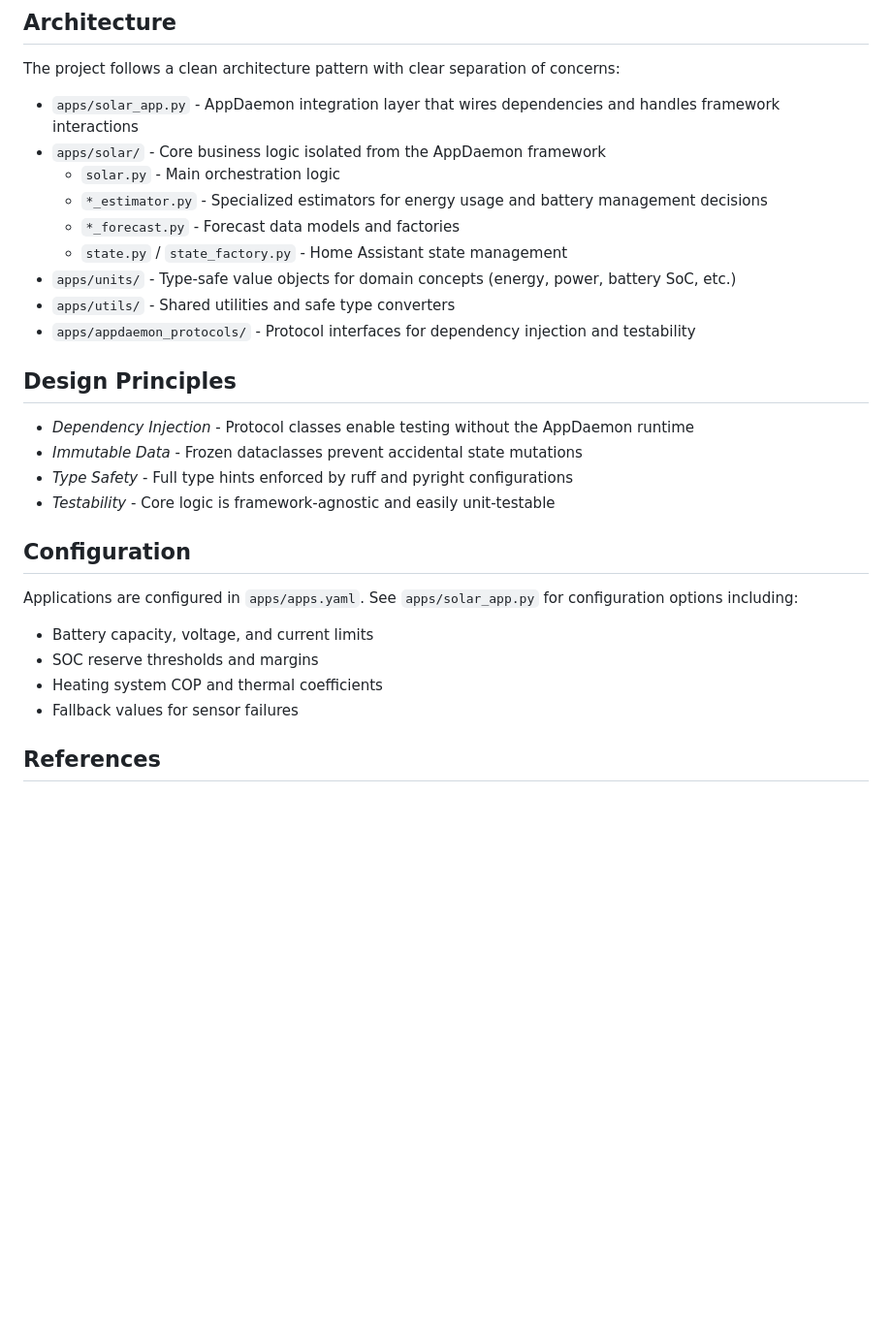
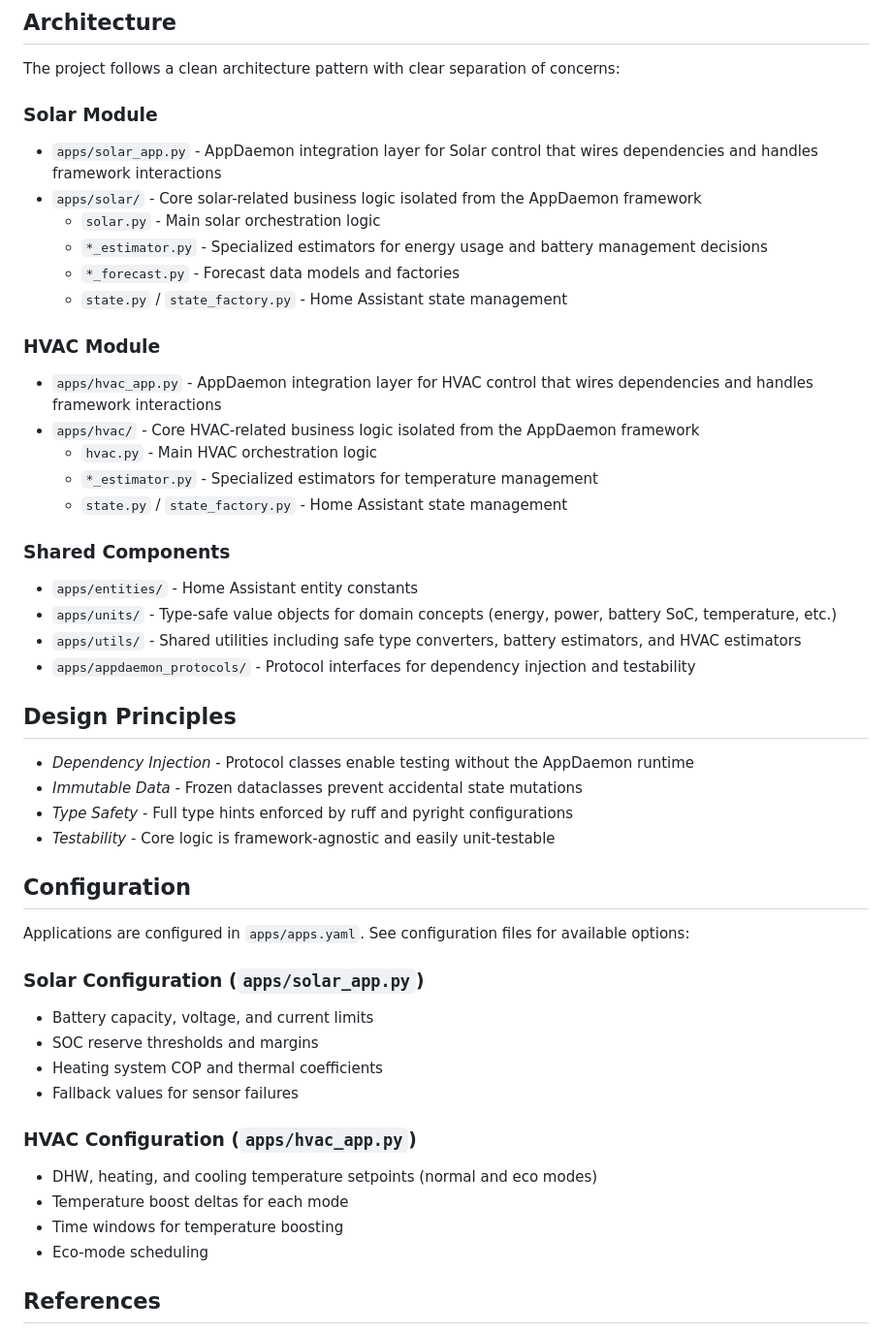
Before and after one commit to mkuthan/home-assistant-appdaemon, a Markdown page: README.md, the part around one of its changes. Shown at 97% size. Drawn GitHub-style; blank space fills up the shorter version.

```diff
--- a/README.md
+++ b/README.md
@@ -15,14 +30,28 @@ This project provides intelligent automation for solar-powered homes, optimizing
 
 The project follows a clean architecture pattern with clear separation of concerns:
 
-- `apps/solar_app.py` - AppDaemon integration layer that wires dependencies and handles framework interactions
-- `apps/solar/` - Core business logic isolated from the AppDaemon framework
-  - `solar.py` - Main orchestration logic
+### Solar Module
+
+- `apps/solar_app.py` - AppDaemon integration layer for Solar control that wires dependencies and handles framework interactions
+- `apps/solar/` - Core solar-related business logic isolated from the AppDaemon framework
+  - `solar.py` - Main solar orchestration logic
   - `*_estimator.py` - Specialized estimators for energy usage and battery management decisions
   - `*_forecast.py` - Forecast data models and factories
   - `state.py` / `state_factory.py` - Home Assistant state management
-- `apps/units/` - Type-safe value objects for domain concepts (energy, power, battery SoC, etc.)
-- `apps/utils/` - Shared utilities and safe type converters
+
+### HVAC Module
+
+- `apps/hvac_app.py` - AppDaemon integration layer for HVAC control that wires dependencies and handles framework interactions
+- `apps/hvac/` - Core HVAC-related business logic isolated from the AppDaemon framework
+  - `hvac.py` - Main HVAC orchestration logic
+  - `*_estimator.py` - Specialized estimators for temperature management
+  - `state.py` / `state_factory.py` - Home Assistant state management
+
+### Shared Components
+
+- `apps/entities/` - Home Assistant entity constants
+- `apps/units/` - Type-safe value objects for domain concepts (energy, power, battery SoC, temperature, etc.)
+- `apps/utils/` - Shared utilities including safe type converters, battery estimators, and HVAC estimators
 - `apps/appdaemon_protocols/` - Protocol interfaces for dependency injection and testability
 
 ## Design Principles
@@ -34,13 +63,22 @@ The project follows a clean architecture pattern with clear separation of concer
 
 ## Configuration
 
-Applications are configured in `apps/apps.yaml`. See `apps/solar_app.py` for configuration options including:
+Applications are configured in `apps/apps.yaml`. See configuration files for available options:
+
+### Solar Configuration (`apps/solar_app.py`)
 
 - Battery capacity, voltage, and current limits
 - SOC reserve thresholds and margins
 - Heating system COP and thermal coefficients
 - Fallback values for sensor failures
 
+### HVAC Configuration (`apps/hvac_app.py`)
+
+- DHW, heating, and cooling temperature setpoints (normal and eco modes)
+- Temperature boost deltas for each mode
+- Time windows for temperature boosting
+- Eco-mode scheduling
+
 ## References
 
 - [Home Assistant solar automation prototype](https://mkuthan.github.io/blog/2025/04/12/home-assistant-solar/)
```
Also changed, not shown: other parts of README.md (+16 -1 lines), hvac.png (added), solar.png (added), 7 other files.
